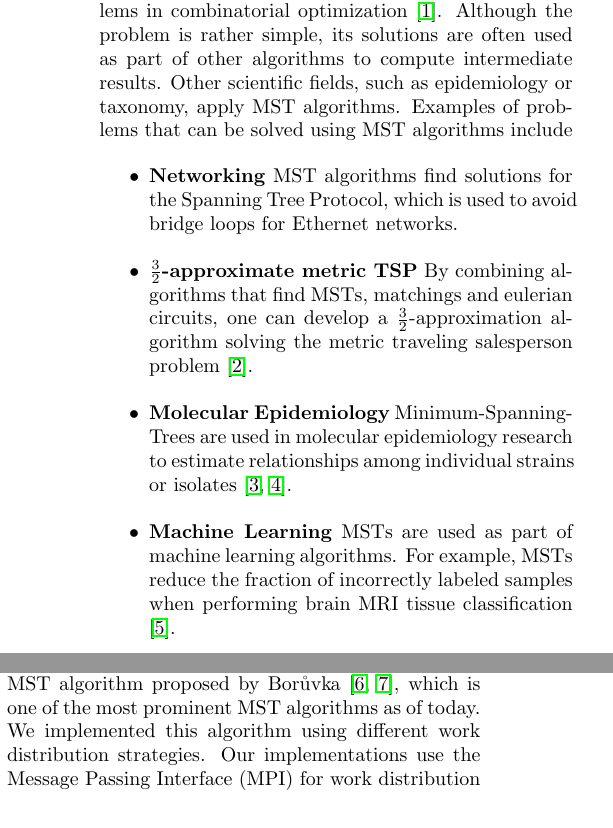
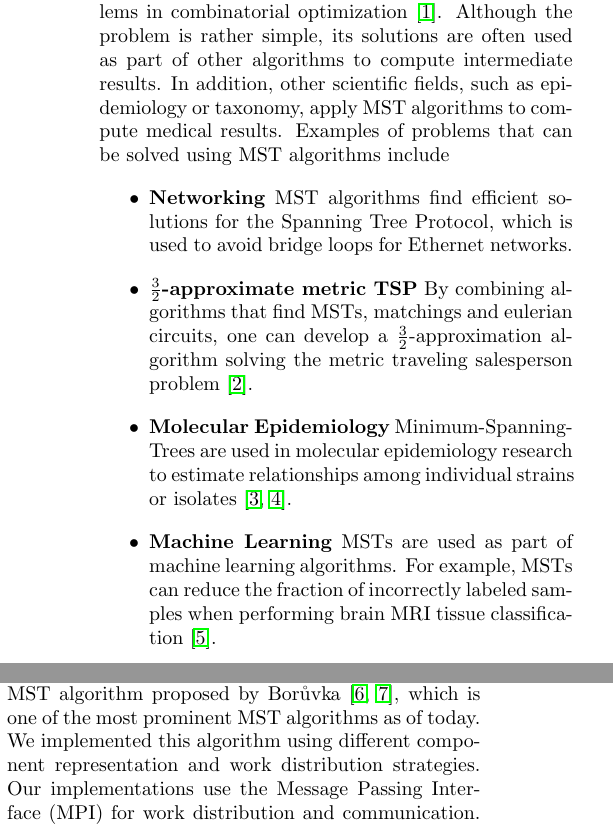
Before and after one commit to ansamuel/parallel-boruvka-project-report, a LaTeX paper (report.tex): two parts of the columns of page 1 of 3, joined at a grey line, cut so that both start at the same text. Compiled offline with pdfLaTeX.

Commit message:
Small improvements in introduction

```diff
--- a/report.tex
+++ b/report.tex
@@ -41,17 +41,17 @@ Minimum-Spanning-Tree (MST) algorithms take weighted graphs as inputs and return
 
 The MST problem is one of the most studied problems in combinatorial optimization \cite{graham1985history}. Although the
 problem is rather simple, its solutions are often used as part of other algorithms to compute intermediate results.
-Other scientific fields, such as epidemiology or taxonomy, apply MST algorithms. Examples of problems that can be solved
-using MST algorithms include
+In addition, other scientific fields, such as epidemiology or taxonomy, apply MST algorithms to compute medical results.
+Examples of problems that can be solved using MST algorithms include
 \begin{itemize}
-  \item \textbf{Networking} MST algorithms find solutions for the Spanning Tree Protocol, which
-    is used to avoid bridge loops for Ethernet networks. % TODO: Does STP actually use MST?
+  \item \textbf{Networking} MST algorithms find efficient solutions for the Spanning Tree Protocol, which is used to
+    avoid bridge loops for Ethernet networks. % TODO: Does STP actually use MST?
   \item \textbf{$\frac{3}{2}$-ap\-prox\-i\-mate metric TSP} By combining algorithms that find MSTs, matchings and
     eulerian circuits, one can develop a $\frac{3}{2}$-ap\-prox\-i\-mation algorithm solving the metric traveling
     salesperson problem \cite{christofides1976worst}.
   \item \textbf{Molecular Epidemiology} Minimum-Spanning-Trees are used in molecular epidemiology research to estimate
     relationships among individual strains or isolates \cite{spada2004use, salipante2011inadequacies}.
-  \item \textbf{Machine Learning} MSTs are used as part of machine learning algorithms. For example, MSTs reduce the
+  \item \textbf{Machine Learning} MSTs are used as part of machine learning algorithms. For example, MSTs can reduce the
     fraction of incorrectly labeled samples when performing brain MRI tissue classification \cite{cocosco2003fully}.
 \end{itemize}
 For most of these use cases, the speed of the MST algorithm is of great importance e.g. to get quick medical results and
@@ -60,8 +60,8 @@ be able to treat the patient accordingly.
 \mypar{Contribution}
 In our research, we focused on the MST algorithm proposed by Bor\r{u}vka \cite{boruuvka1926jistem,
 nevsetvril2001otakar}, which is one of the most prominent MST algorithms as of today. We implemented this algorithm
-using different work distribution strategies. Our implementations use the Message Passing Interface
-(MPI) for work distribution and communication. To evaluate the performance of our implementations, we use
+using different component representation and work distribution strategies. Our implementations use the Message Passing
+Interface (MPI) for work distribution and communication. To evaluate the performance of our implementations, we use
 randomly generated Kronecker graphs.
 
 \mypar{Related Work}
```
